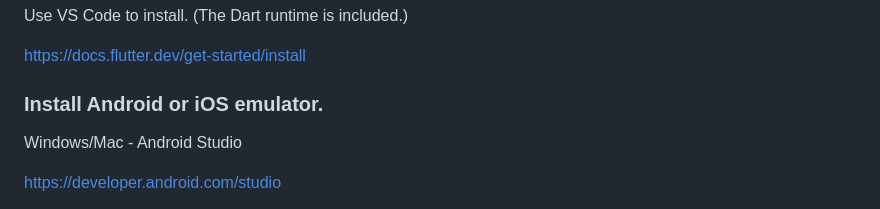
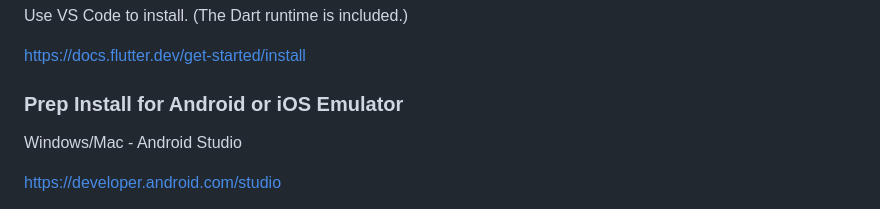
Before and after one commit to corbos/corbos.github.io, a Markdown page: flutter/README.md, the part around the change. GitHub-like rendering.

Commit message:
correct emulator title

```diff
--- a/flutter/README.md
+++ b/flutter/README.md
@@ -14,7 +14,7 @@ Use VS Code to install. (The Dart runtime is included.)
 
 https://docs.flutter.dev/get-started/install
 
-### Install Android or iOS emulator.
+### Prep Install for Android or iOS Emulator
 
 Windows/Mac - Android Studio
 
```
